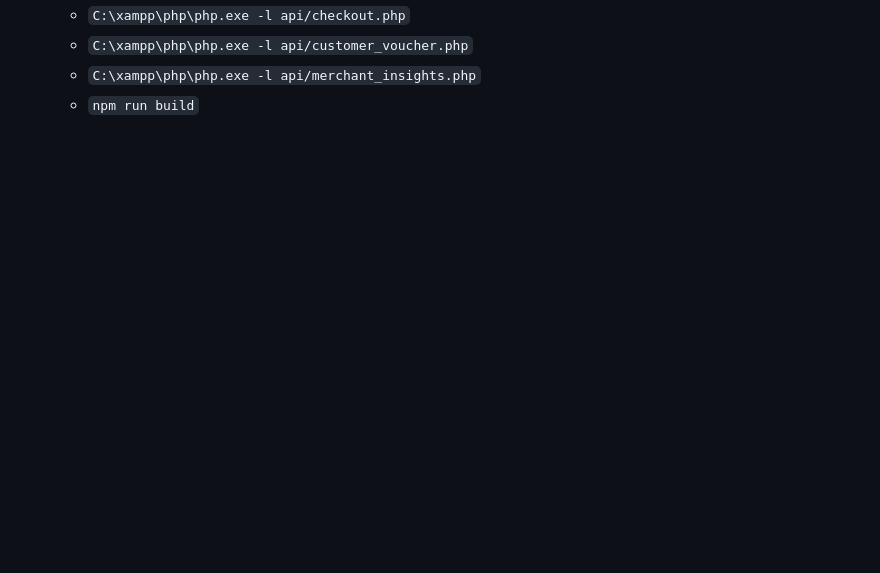
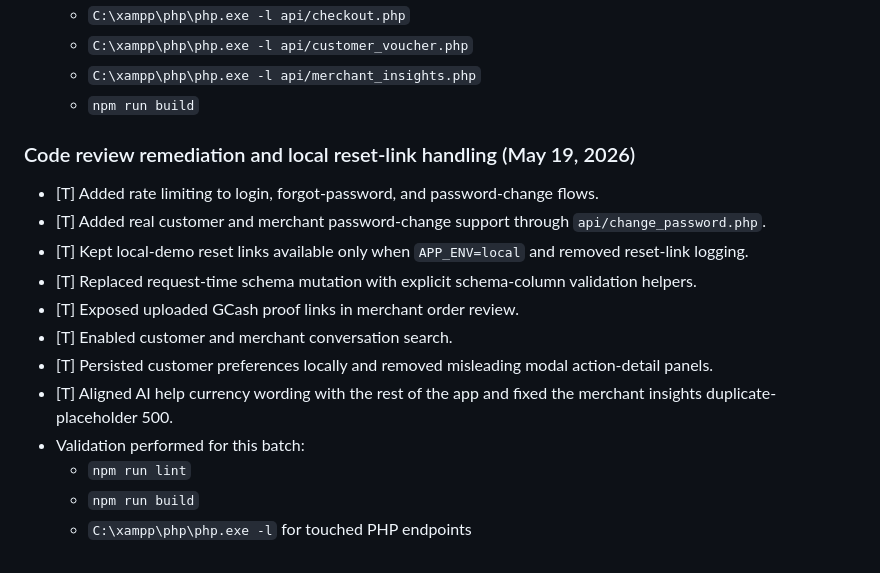
Before and after one commit to lustrix01/iskotmart_frontend, a Markdown page: development notes.md, the part around the change. Drawn GitHub-style; blank space fills up the shorter version.

Commit message:
docs: log code review remediation

```diff
--- a/development notes.md
+++ b/development notes.md
@@ -589,3 +589,18 @@ Scope clarification: subscription and promo surfaces remain removed because they
   - `C:\xampp\php\php.exe -l api/customer_voucher.php`
   - `C:\xampp\php\php.exe -l api/merchant_insights.php`
   - `npm run build`
+
+### Code review remediation and local reset-link handling (May 19, 2026)
+
+- [T] Added rate limiting to login, forgot-password, and password-change flows.
+- [T] Added real customer and merchant password-change support through `api/change_password.php`.
+- [T] Kept local-demo reset links available only when `APP_ENV=local` and removed reset-link logging.
+- [T] Replaced request-time schema mutation with explicit schema-column validation helpers.
+- [T] Exposed uploaded GCash proof links in merchant order review.
+- [T] Enabled customer and merchant conversation search.
+- [T] Persisted customer preferences locally and removed misleading modal action-detail panels.
+- [T] Aligned AI help currency wording with the rest of the app and fixed the merchant insights duplicate-placeholder 500.
+- Validation performed for this batch:
+  - `npm run lint`
+  - `npm run build`
+  - `C:\xampp\php\php.exe -l` for touched PHP endpoints
```
